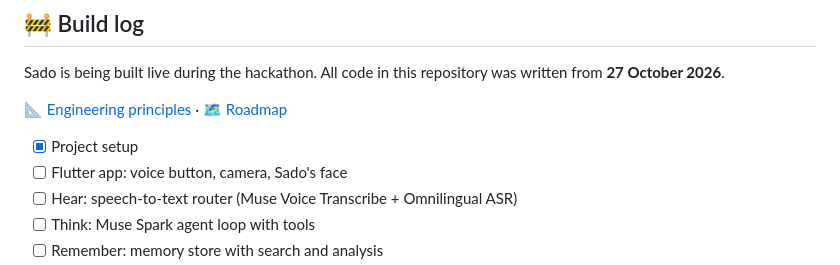
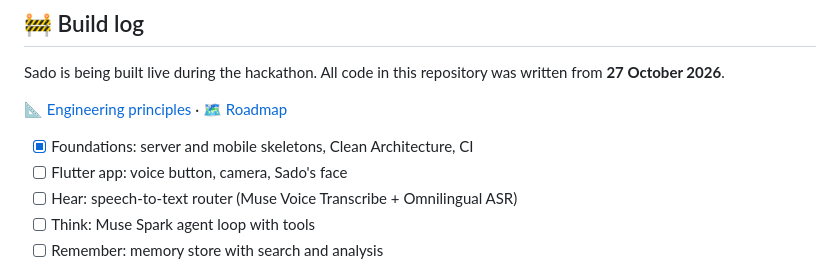
Before and after one commit to Bek1308/Sado, a Markdown page: README.md, the part around one of its changes. GitHub-like rendering.

Commit message:
docs: mark foundations done and add CI badge

```diff
--- a/README.md
+++ b/README.md
@@ -136,7 +138,7 @@ Sado is being built live during the hackathon. All code in this repository was w
 
 📐 [Engineering principles](docs/ENGINEERING.md) · 🗺️ [Roadmap](docs/ROADMAP.md)
 
-- [x] Project setup
+- [x] Foundations: server and mobile skeletons, Clean Architecture, CI
 - [ ] Flutter app: voice button, camera, Sado's face
 - [ ] Hear: speech-to-text router (Muse Voice Transcribe + Omnilingual ASR)
 - [ ] Think: Muse Spark agent loop with tools
```
Also changed, not shown: other parts of README.md (+2 -0 lines).
